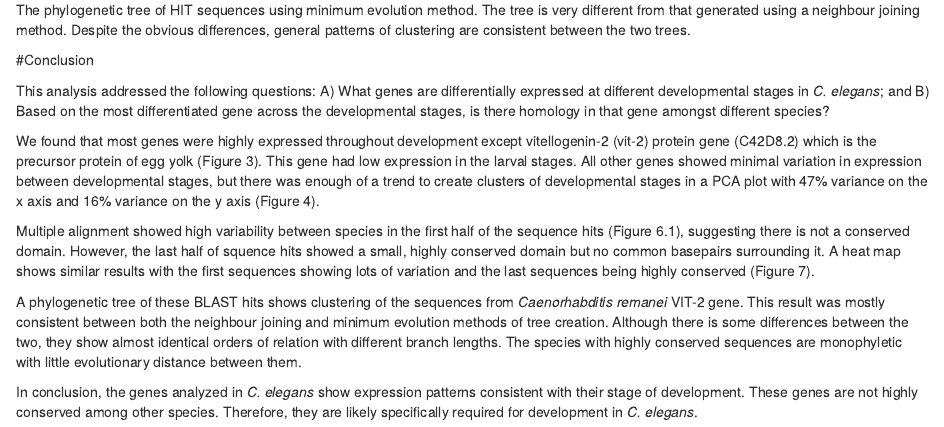
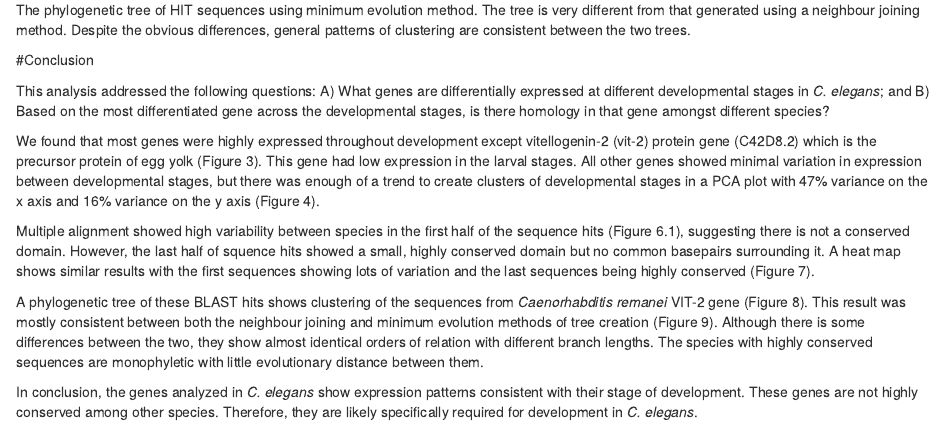
Before and after one commit to SehajRaina/puRple-loosestRife, an R Markdown document (GroupProject.Rmd): the page in a window 1100 px wide, from 8320 px down. Rendered offline with R 4.5, knitr and Pandoc, with nearby package versions; some code elsewhere in the file could not run offline.

Commit message:
added tree fig ref intext

```diff
--- a/GroupProject.Rmd
+++ b/GroupProject.Rmd
@@ -281,6 +281,6 @@ We found that most genes were highly expressed throughout development except vit
 
 Multiple alignment showed high variability between species in the first half of the sequence hits (Figure 6.1), suggesting there is not a conserved domain. However, the last half of squence hits showed a small, highly conserved domain but no common basepairs surrounding it. A heat map shows similar results with the first sequences showing lots of variation and the last sequences being highly conserved (Figure 7).
 
-A phylogenetic tree of these BLAST hits shows clustering of the sequences from *Caenorhabditis remanei* VIT-2 gene. This result was mostly consistent between both the neighbour joining and minimum evolution methods of tree creation. Although there is some differences between the two, they show almost identical orders of relation with different branch lengths. The species with highly conserved sequences are monophyletic with little evolutionary distance between them.
+A phylogenetic tree of these BLAST hits shows clustering of the sequences from *Caenorhabditis remanei* VIT-2 gene (Figure 8). This result was mostly consistent between both the neighbour joining and minimum evolution methods of tree creation (Figure 9). Although there is some differences between the two, they show almost identical orders of relation with different branch lengths. The species with highly conserved sequences are monophyletic with little evolutionary distance between them.
 
 In conclusion, the genes analyzed in *C. elegans* show expression patterns consistent with their stage of development. These genes are not highly conserved among other species. Therefore, they are likely specifically required for development in *C. elegans*.
```
